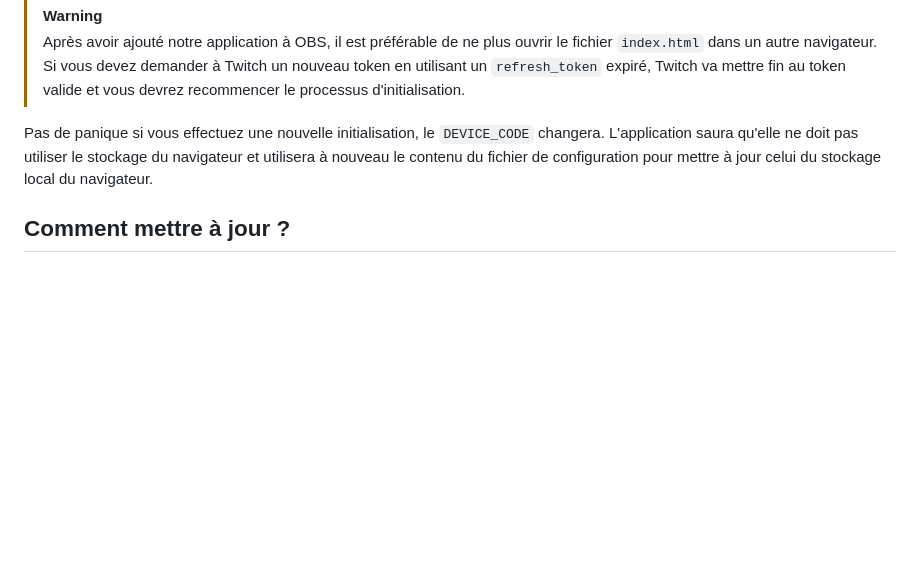
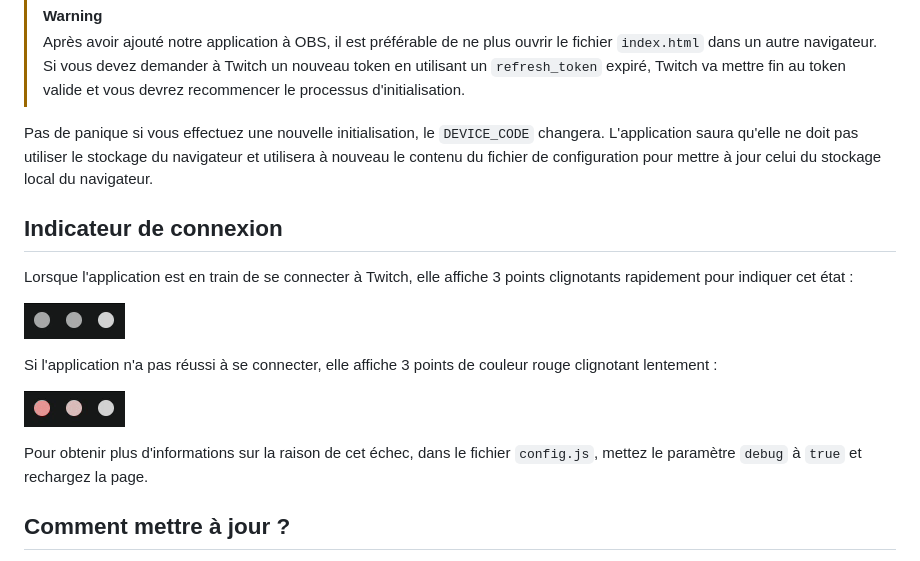
Before and after one commit to Nyrrell/twitch-eventsub-reward, a Markdown page: README.md, the part around the change printed below. Drawn GitHub-style; pictures changed too: media/loading-error.gif (added), media/loading.gif (added); blank space fills up the shorter version.

Commit message:
Mise à jour doc, indicateur de connexion

```diff
--- a/README.md
+++ b/README.md
@@ -100,6 +100,20 @@ Pas de panique si vous effectuez une nouvelle initialisation, le `DEVICE_CODE` c
 doit pas utiliser le stockage du navigateur et utilisera à nouveau le contenu du fichier de configuration pour mettre à
 jour celui du stockage local du navigateur.
 
+## Indicateur de connexion
+
+Lorsque l'application est en train de se connecter à Twitch, elle affiche 3 points clignotants rapidement pour indiquer
+cet état :
+
+![loading](media/loading.gif)
+
+Si l'application n'a pas réussi à se connecter, elle affiche 3 points de couleur rouge clignotant lentement :
+
+![loading-error](media/loading-error.gif)
+
+Pour obtenir plus d'informations sur la raison de cet échec, dans le fichier `config.js`, mettez le paramètre `debug`
+à `true` et rechargez la page.
+
 ## Comment mettre à jour ?
 
 Téléchargez les sources de la
```
Also changed, not shown: other parts of README.md (+2 -2 lines).
